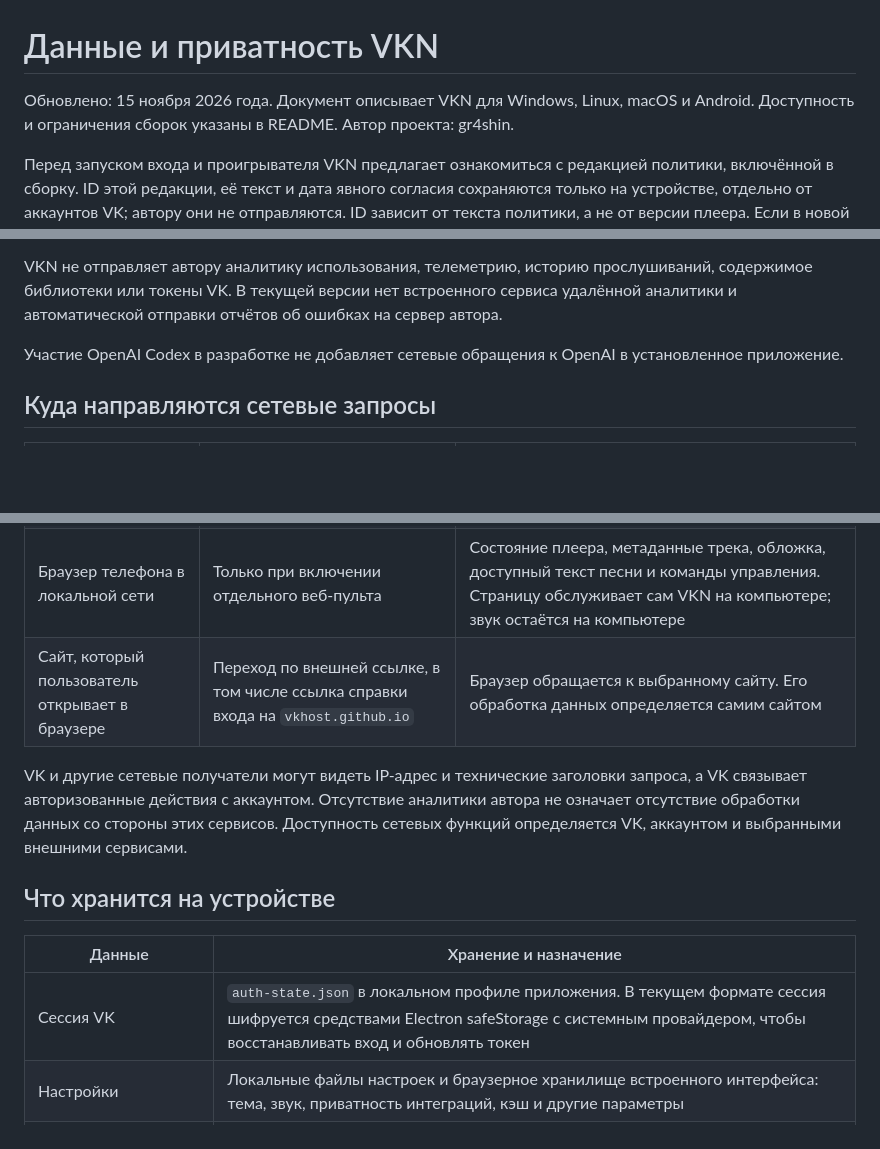
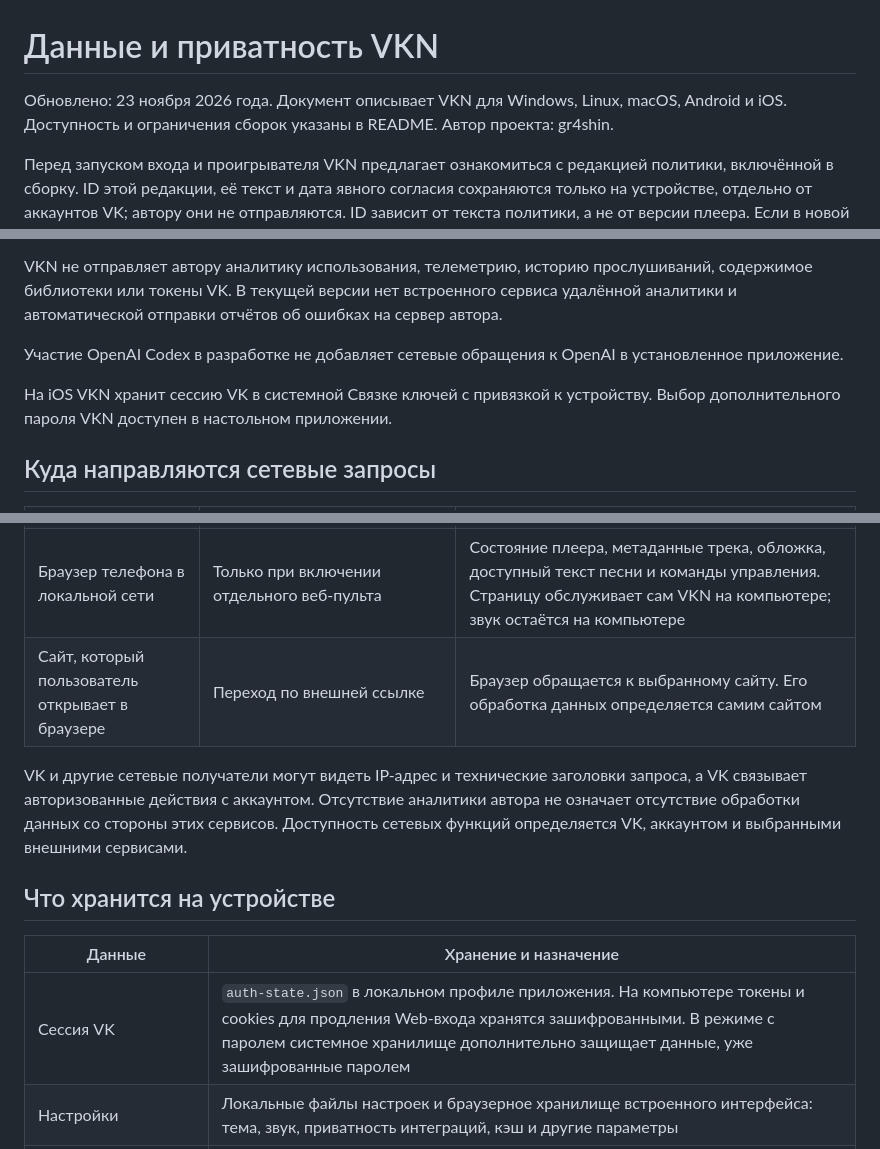
Before and after one commit to gr4shin/vkn, a Markdown page: PRIVACY.md, 3 parts joined by grey strips. GitHub-like rendering; blank space fills up the shorter version.

```diff
--- a/PRIVACY.md
+++ b/PRIVACY.md
@@ -1,6 +1,6 @@
 # Данные и приватность VKN
 
-Обновлено: 15 ноября 2026 года. Документ описывает VKN для Windows, Linux, macOS и Android. Доступность и ограничения сборок указаны в README. Автор проекта: gr4shin.
+Обновлено: 23 ноября 2026 года. Документ описывает VKN для Windows, Linux, macOS, Android и iOS. Доступность и ограничения сборок указаны в README. Автор проекта: gr4shin.
 
 Перед запуском входа и проигрывателя VKN предлагает ознакомиться с редакцией политики, включённой в сборку. ID этой редакции, её текст и дата явного согласия сохраняются только на устройстве, отдельно от аккаунтов VK; автору они не отправляются. ID зависит от текста политики, а не от версии плеера. Если в новой сборке ID изменился, приложение показывает добавленные и удалённые абзацы, предоставляет полный текст и запрашивает согласие снова. Открытие ссылки, отказ и закрытие окна не считаются согласием. Согласие не включает запись диагностики или фоновую загрузку обновлений: эти настройки выбираются отдельно. Просмотр политики доступен в настройках без изменения согласия.
 
@@ -16,6 +16,8 @@ VKN не отправляет автору аналитику использов
 
 Участие OpenAI Codex в разработке не добавляет сетевые обращения к OpenAI в установленное приложение.
 
+На iOS VKN хранит сессию VK в системной Связке ключей с привязкой к устройству. Выбор дополнительного пароля VKN доступен в настольном приложении.
+
 ## Куда направляются сетевые запросы
 
 | Получатель | Когда | Какие сведения передаются и зачем |
@@ -29,7 +31,7 @@ VKN не отправляет автору аналитику использов
 | VK | При включении отдельной настройки отправки истории прослушиваний для аккаунта VK. По умолчанию выключено | Идентификатор музыкального трека, события начала и окончания воспроизведения, начальная позиция, длительность прослушивания и сведения о сеансе воспроизведения. Для записи прослушиваний в историю VK |
 | Приложения VKN в локальной сети | Только при включении VKN Connect (бета) | Обнаружение устройств, имя устройства и ID аккаунта, подтверждение связи, очередь и состояние воспроизведения, команды управления. Токен VK и потоковые ссылки не передаются; проигрывающее приложение обращается к VK со своей сессией |
 | Браузер телефона в локальной сети | Только при включении отдельного веб-пульта | Состояние плеера, метаданные трека, обложка, доступный текст песни и команды управления. Страницу обслуживает сам VKN на компьютере; звук остаётся на компьютере |
-| Сайт, который пользователь открывает в браузере | Переход по внешней ссылке, в том числе ссылка справки входа на `vkhost.github.io` | Браузер обращается к выбранному сайту. Его обработка данных определяется самим сайтом |
+| Сайт, который пользователь открывает в браузере | Переход по внешней ссылке | Браузер обращается к выбранному сайту. Его обработка данных определяется самим сайтом |
 
 VK и другие сетевые получатели могут видеть IP-адрес и технические заголовки запроса, а VK связывает авторизованные действия с аккаунтом. Отсутствие аналитики автора не означает отсутствие обработки данных со стороны этих сервисов. Доступность сетевых функций определяется VK, аккаунтом и выбранными внешними сервисами.
 
@@ -37,7 +39,7 @@ VK и другие сетевые получатели могут видеть I
 
 | Данные | Хранение и назначение |
 | --- | --- |
-| Сессия VK | `auth-state.json` в локальном профиле приложения. В текущем формате сессия шифруется средствами Electron safeStorage с системным провайдером, чтобы восстанавливать вход и обновлять токен |
+| Сессия VK | `auth-state.json` в локальном профиле приложения. На компьютере токены и cookies для продления Web-входа хранятся зашифрованными. В режиме с паролем системное хранилище дополнительно защищает данные, уже зашифрованные паролем |
 | Настройки | Локальные файлы настроек и браузерное хранилище встроенного интерфейса: тема, звук, приватность интеграций, кэш и другие параметры |
 | Очередь и навигация | Локальный снимок треков, позиции, режима, вкладок и закреплений, чтобы продолжать предыдущий сеанс |
 | Снимки страниц и библиотека | IndexedDB и локальные снимки API, чтобы показывать ранее загруженные данные и работать при временном отсутствии сети |
```
Also changed, not shown: other parts of PRIVACY.md (+2 -0 lines), README.md (+5 -2 lines), assets/screenshots/login-qr.png.
